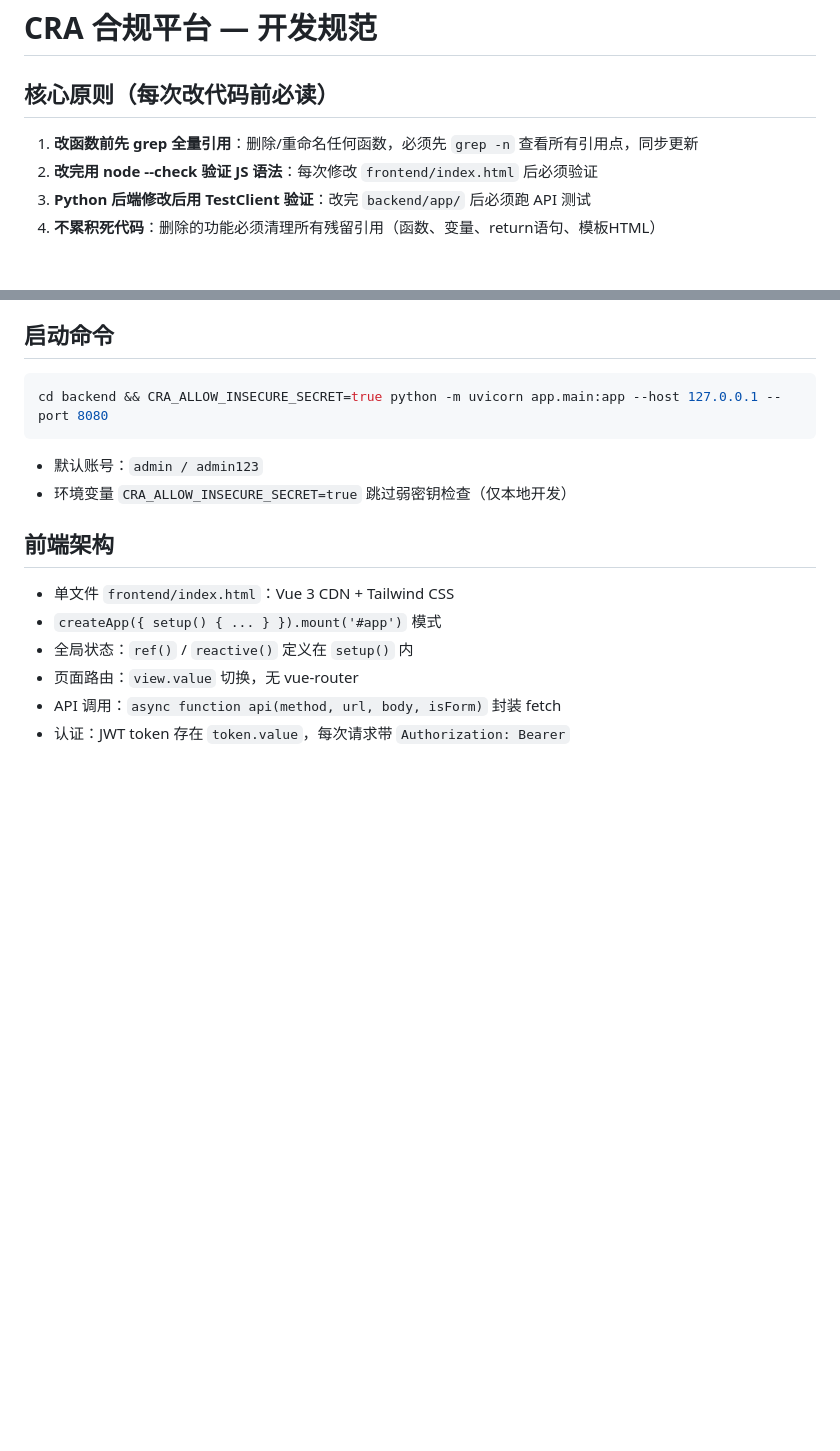
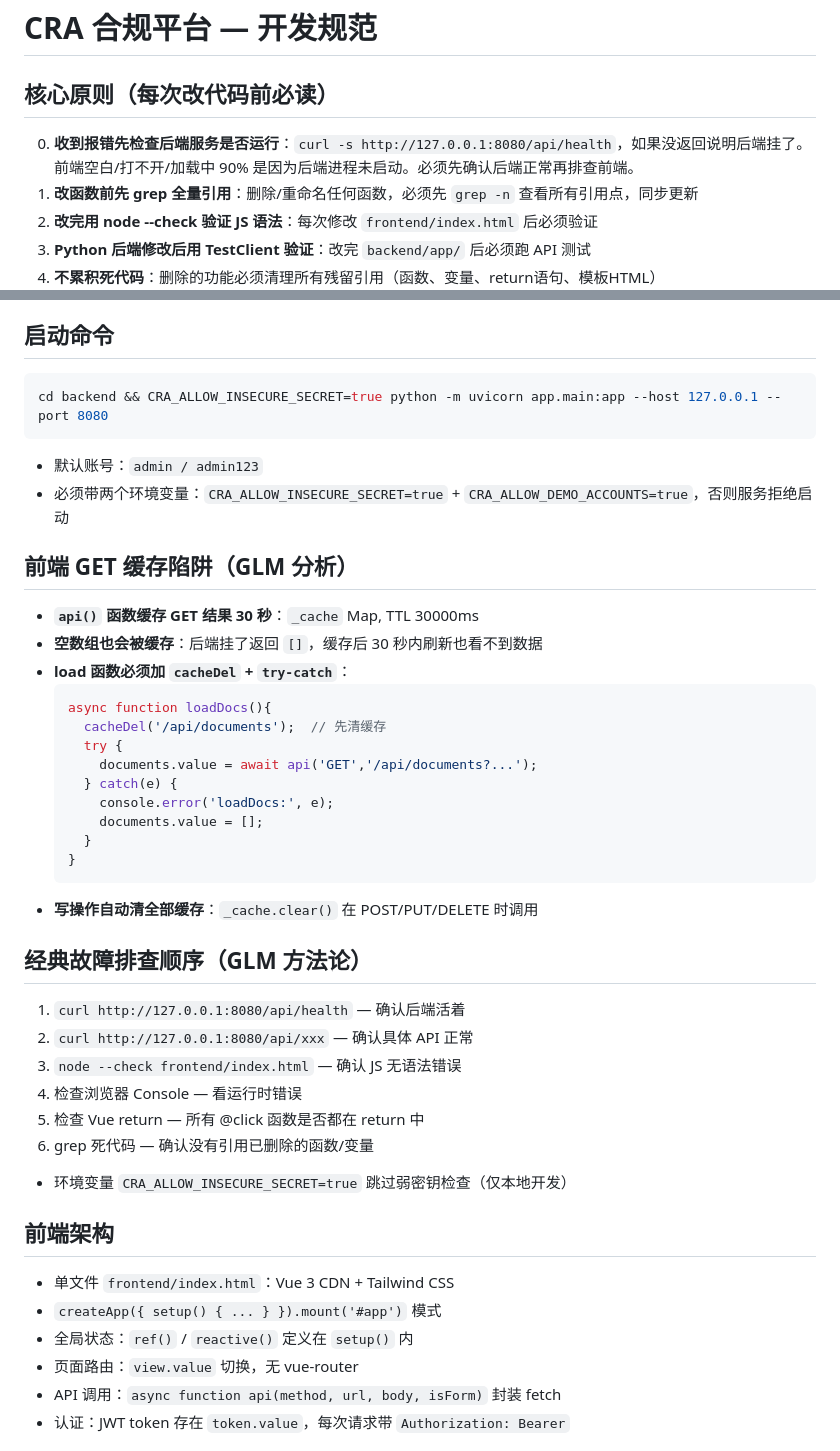
Before and after one commit to ft3190974/cra-platform, a Markdown page: CLAUDE.md, 2 parts joined by grey strips. Drawn GitHub-style; blank space fills up the shorter version.

Commit message:
docs: GLM故障分析 - GET缓存陷阱/后端健康检查/排查顺序

````diff
--- a/CLAUDE.md
+++ b/CLAUDE.md
@@ -1,6 +1,7 @@
 # CRA 合规平台 — 开发规范
 
 ## 核心原则（每次改代码前必读）
+0. **收到报错先检查后端服务是否运行**：`curl -s http://127.0.0.1:8080/api/health`，如果没返回说明后端挂了。前端空白/打不开/加载中 90% 是因为后端进程未启动。必须先确认后端正常再排查前端。
 1. **改函数前先 grep 全量引用**：删除/重命名任何函数，必须先 `grep -n` 查看所有引用点，同步更新
 2. **改完用 node --check 验证 JS 语法**：每次修改 `frontend/index.html` 后必须验证
 3. **Python 后端修改后用 TestClient 验证**：改完 `backend/app/` 后必须跑 API 测试
@@ -46,6 +47,32 @@ cra-platform/
 cd backend && CRA_ALLOW_INSECURE_SECRET=true python -m uvicorn app.main:app --host 127.0.0.1 --port 8080
 ```
 - 默认账号：`admin / admin123`
+- 必须带两个环境变量：`CRA_ALLOW_INSECURE_SECRET=true` + `CRA_ALLOW_DEMO_ACCOUNTS=true`，否则服务拒绝启动
+
+## 前端 GET 缓存陷阱（GLM 分析）
+- **`api()` 函数缓存 GET 结果 30 秒**：`_cache` Map, TTL 30000ms
+- **空数组也会被缓存**：后端挂了返回 `[]`，缓存后 30 秒内刷新也看不到数据
+- **load 函数必须加 `cacheDel` + `try-catch`**：
+  ```js
+  async function loadDocs(){
+    cacheDel('/api/documents');  // 先清缓存
+    try {
+      documents.value = await api('GET','/api/documents?...');
+    } catch(e) {
+      console.error('loadDocs:', e);
+      documents.value = [];
+    }
+  }
+  ```
+- **写操作自动清全部缓存**：`_cache.clear()` 在 POST/PUT/DELETE 时调用
+
+## 经典故障排查顺序（GLM 方法论）
+1. `curl http://127.0.0.1:8080/api/health` — 确认后端活着
+2. `curl http://127.0.0.1:8080/api/xxx` — 确认具体 API 正常
+3. `node --check frontend/index.html` — 确认 JS 无语法错误
+4. 检查浏览器 Console — 看运行时错误
+5. 检查 Vue return — 所有 @click 函数是否都在 return 中
+6. grep 死代码 — 确认没有引用已删除的函数/变量
 - 环境变量 `CRA_ALLOW_INSECURE_SECRET=true` 跳过弱密钥检查（仅本地开发）
 
 ## 前端架构
````
